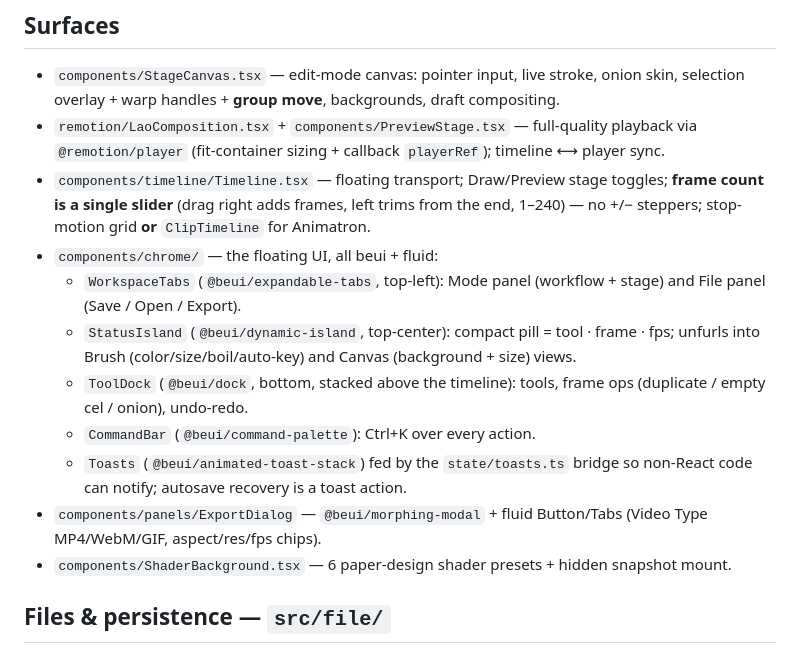
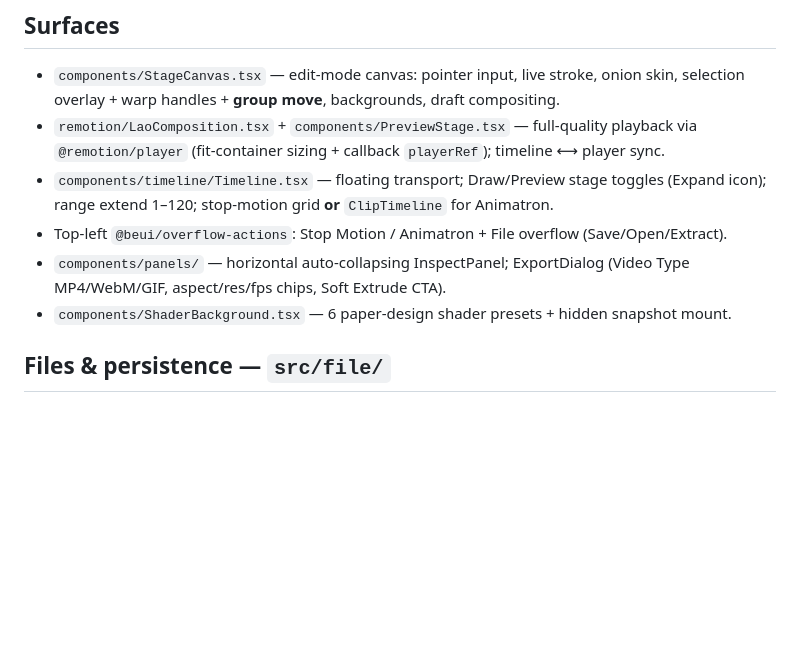
Before and after one commit to ji-jo/lao, a Markdown page: docs/ARCHITECTURE.md, the part around the change. Rendered like a GitHub page; blank space fills up the shorter version.

```diff
--- a/docs/ARCHITECTURE.md
+++ b/docs/ARCHITECTURE.md
@@ -70,21 +70,11 @@ powers boil, warp editing, copy/paste, and clean re-rendering at any resolution.
   selection overlay + warp handles + **group move**, backgrounds, draft compositing.
 - `remotion/LaoComposition.tsx` + `components/PreviewStage.tsx` — full-quality playback via
   `@remotion/player` (fit-container sizing + callback `playerRef`); timeline ⟷ player sync.
-- `components/timeline/Timeline.tsx` — floating transport; Draw/Preview stage toggles;
-  **frame count is a single slider** (drag right adds frames, left trims from the end,
-  1–240) — no +/− steppers; stop-motion grid **or** `ClipTimeline` for Animatron.
-- `components/chrome/` — the floating UI, all beui + fluid:
-  - `WorkspaceTabs` (`@beui/expandable-tabs`, top-left): Mode panel (workflow + stage)
-    and File panel (Save / Open / Export).
-  - `StatusIsland` (`@beui/dynamic-island`, top-center): compact pill = tool · frame · fps;
-    unfurls into Brush (color/size/boil/auto-key) and Canvas (background + size) views.
-  - `ToolDock` (`@beui/dock`, bottom, stacked above the timeline): tools, frame ops
-    (duplicate / empty cel / onion), undo-redo.
-  - `CommandBar` (`@beui/command-palette`): Ctrl+K over every action.
-  - `Toasts` (`@beui/animated-toast-stack`) fed by the `state/toasts.ts` bridge so
-    non-React code can notify; autosave recovery is a toast action.
-- `components/panels/ExportDialog` — `@beui/morphing-modal` + fluid Button/Tabs
-  (Video Type MP4/WebM/GIF, aspect/res/fps chips).
+- `components/timeline/Timeline.tsx` — floating transport; Draw/Preview stage toggles
+  (Expand icon); range extend 1–120; stop-motion grid **or** `ClipTimeline` for Animatron.
+- Top-left `@beui/overflow-actions`: Stop Motion / Animatron + File overflow (Save/Open/Extract).
+- `components/panels/` — horizontal auto-collapsing InspectPanel; ExportDialog (Video Type
+  MP4/WebM/GIF, aspect/res/fps chips, Soft Extrude CTA).
 - `components/ShaderBackground.tsx` — 6 paper-design shader presets + hidden snapshot mount.
 
 ## Files & persistence — `src/file/`
```
Also changed, not shown: AGENTS.md (+4 -11 lines).
